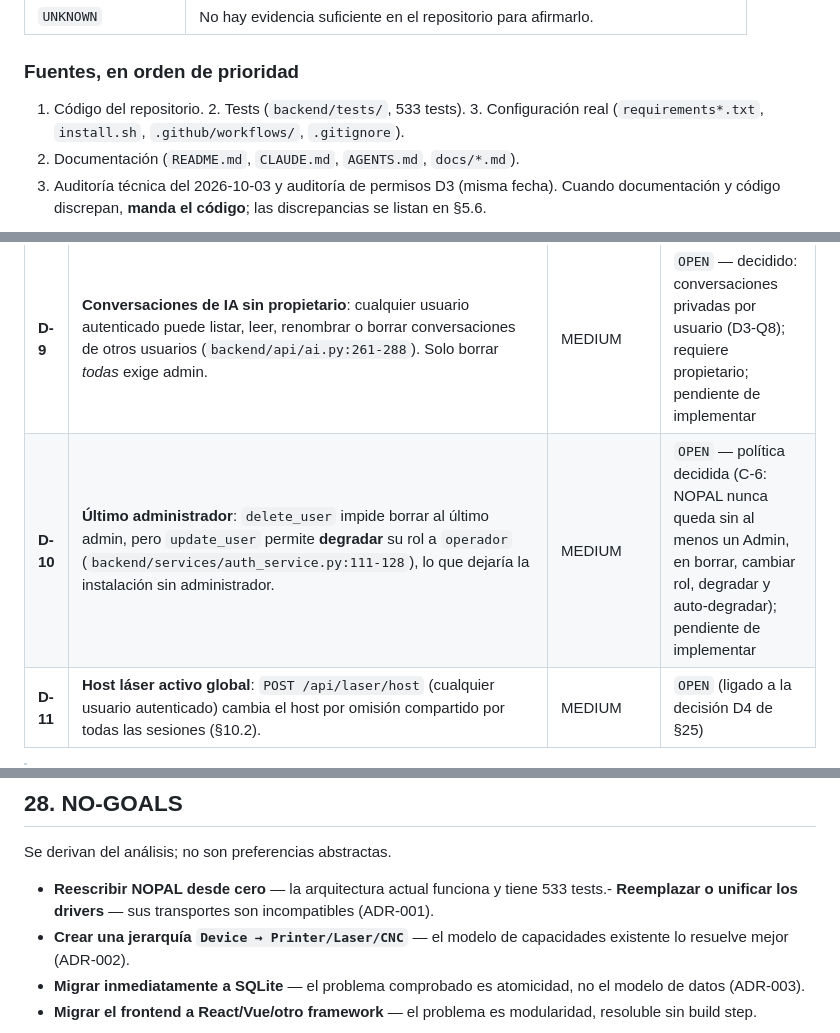
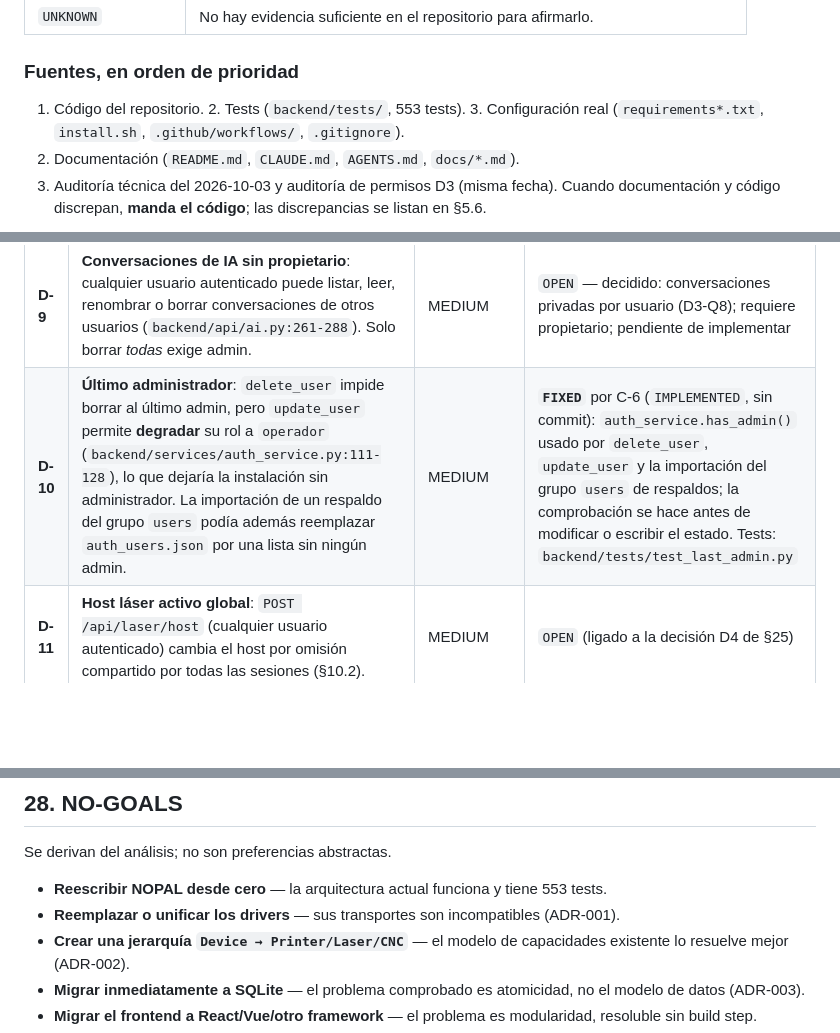
Before and after one commit to charlymigenes-ux/nopal, a Markdown page: docs/SDD.md, 3 parts joined by grey strips. Rendered like a GitHub page; blank space fills up the shorter version.

```diff
--- a/docs/SDD.md
+++ b/docs/SDD.md
@@ -27,7 +27,7 @@
 
 ### Fuentes, en orden de prioridad
 
-1. Código del repositorio. 2. Tests (`backend/tests/`, 533 tests). 3. Configuración real
+1. Código del repositorio. 2. Tests (`backend/tests/`, 553 tests). 3. Configuración real
 (`requirements*.txt`, `install.sh`, `.github/workflows/`, `.gitignore`).
 4. Documentación (`README.md`, `CLAUDE.md`, `AGENTS.md`, `docs/*.md`).
 5. Auditoría técnica del 2026-10-03 y auditoría de permisos D3 (misma fecha).
@@ -889,7 +889,7 @@ decide en este documento.
 | **D-7** | **Emparejamiento TUNA-Screen**: `POST /api/tunascreen/pair/confirm` es anónimo por diseño y acepta un código de **6 dígitos** con vigencia de **5 minutos**, **sin límite de intentos**; un código válido entrega un **token permanente** con el que el dispositivo controla máquinas (S-9). Además, `GET /api/tunascreen/info` (anónimo) indica si hay un emparejamiento abierto. | HIGH | `OPEN` — refuerzo **decidido** (D3-Q6: un solo uso, expiración, límite de intentos, invalidación tras canje, no reutilización, token independiente); forma de implementación `PROPOSED` |
 | **D-8** | **`/plugins-static`**: monta el directorio `plugins/` completo sin autenticación. Se confirmó acceso anónimo al código fuente del backend de los plugins y a su carpeta `.git`. Hoy los repositorios de plugins son públicos, por lo que la exposición actual es baja; el riesgo es que cualquier archivo que un plugin o una persona coloque dentro de `plugins/` (datos, credenciales de firmware) quedaría publicado. | MEDIUM | `OPEN` — decidido: solo frontend público (D3-Q10); pendiente de implementar |
 | **D-9** | **Conversaciones de IA sin propietario**: cualquier usuario autenticado puede listar, leer, renombrar o borrar conversaciones de otros usuarios (`backend/api/ai.py:261-288`). Solo borrar *todas* exige admin. | MEDIUM | `OPEN` — decidido: conversaciones privadas por usuario (D3-Q8); requiere propietario; pendiente de implementar |
-| **D-10** | **Último administrador**: `delete_user` impide borrar al último admin, pero `update_user` permite **degradar** su rol a `operador` (`backend/services/auth_service.py:111-128`), lo que dejaría la instalación sin administrador. | MEDIUM | `OPEN` — política decidida (C-6: NOPAL nunca queda sin al menos un Admin, en borrar, cambiar rol, degradar y auto-degradar); pendiente de implementar |
+| **D-10** | **Último administrador**: `delete_user` impide borrar al último admin, pero `update_user` permite **degradar** su rol a `operador` (`backend/services/auth_service.py:111-128`), lo que dejaría la instalación sin administrador. La importación de un respaldo del grupo `users` podía además reemplazar `auth_users.json` por una lista sin ningún admin. | MEDIUM | **`FIXED`** por C-6 (`IMPLEMENTED`, sin commit): `auth_service.has_admin()` usado por `delete_user`, `update_user` y la importación del grupo `users` de respaldos; la comprobación se hace antes de modificar o escribir el estado. Tests: `backend/tests/test_last_admin.py` |
 | **D-11** | **Host láser activo global**: `POST /api/laser/host` (cualquier usuario autenticado) cambia el host por omisión compartido por todas las sesiones (§10.2). | MEDIUM | `OPEN` (ligado a la decisión D4 de §25) |
 
 > **Nota de publicación**: el repositorio es público. Este documento ya está
@@ -1711,7 +1714,8 @@ previa** y sin migrar antes a sus consumidores (`app.js`, TUNA-Screen, plugins).
 
 Se derivan del análisis; no son preferencias abstractas.
 
-- **Reescribir NOPAL desde cero** — la arquitectura actual funciona y tiene 533 tests.- **Reemplazar o unificar los drivers** — sus transportes son incompatibles (ADR-001).
+- **Reescribir NOPAL desde cero** — la arquitectura actual funciona y tiene 553 tests.
+- **Reemplazar o unificar los drivers** — sus transportes son incompatibles (ADR-001).
 - **Crear una jerarquía `Device → Printer/Laser/CNC`** — el modelo de capacidades existente lo resuelve mejor (ADR-002).
 - **Migrar inmediatamente a SQLite** — el problema comprobado es atomicidad, no el modelo de datos (ADR-003).
 - **Migrar el frontend a React/Vue/otro framework** — el problema es modularidad, resoluble sin build step.
```
Also changed, not shown: other parts of docs/SDD.md (+20 -16 lines).
